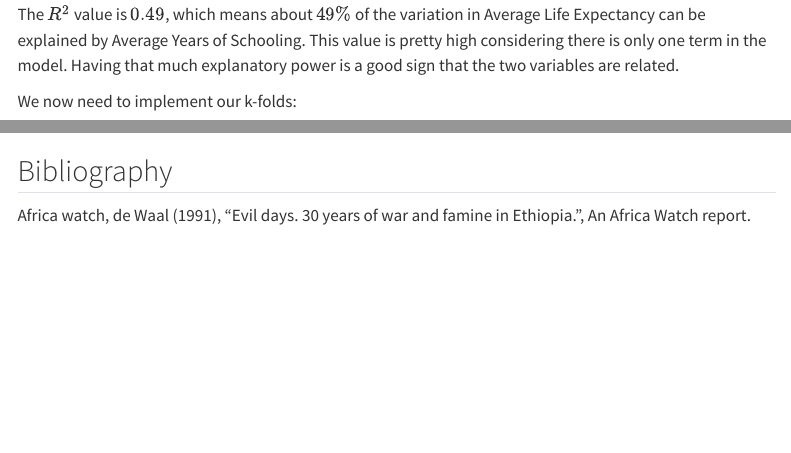
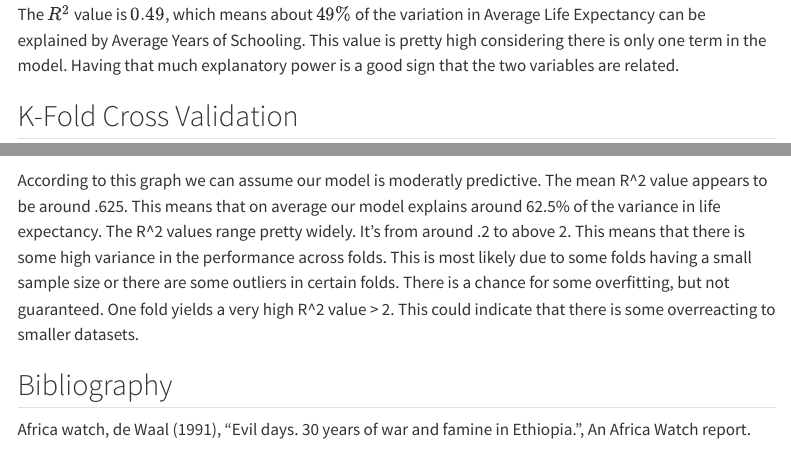
Before and after one commit to JackZdanowski/334ProjectT, a Quarto document (report.qmd): the page in a window 1100 px wide, from 3400 px down, and a second part further down, joined at a grey line. Rendered offline with R 4.5, knitr and Pandoc in place of Quarto, with nearby package versions; some code elsewhere in the file could not run offline; menus at the side of the page are left out.

Commit message:
Section 3 analysis

````diff
--- a/report.qmd
+++ b/report.qmd
@@ -243,7 +243,7 @@ The $R^2$ value is $0.49$, which means about $49\%$ of the variation in Average
 
 
 
-We now need to implement our k-folds:
+## K-Fold Cross Validation
 
 ```{r}
 set.seed(93405)
@@ -298,7 +298,7 @@ ggplot(k_table, aes(x = r2)) +
 
 ```
 
-
+According to this graph we can assume our model is moderatly predictive. The mean R^2 value appears to be around .625. This means that on average our model explains around 62.5% of the variance in life expectancy. The R^2 values range pretty widely. It's from around .2 to above 2. This means that there is some high variance in the performance across folds. This is most likely due to some folds having a small sample size or there are some outliers in certain folds. There is a chance for some overfitting, but not guaranteed. One fold yields a very high R^2 value > 2. This could indicate that there is some overreacting to smaller datasets.
 
 ## Bibliography
 
````
